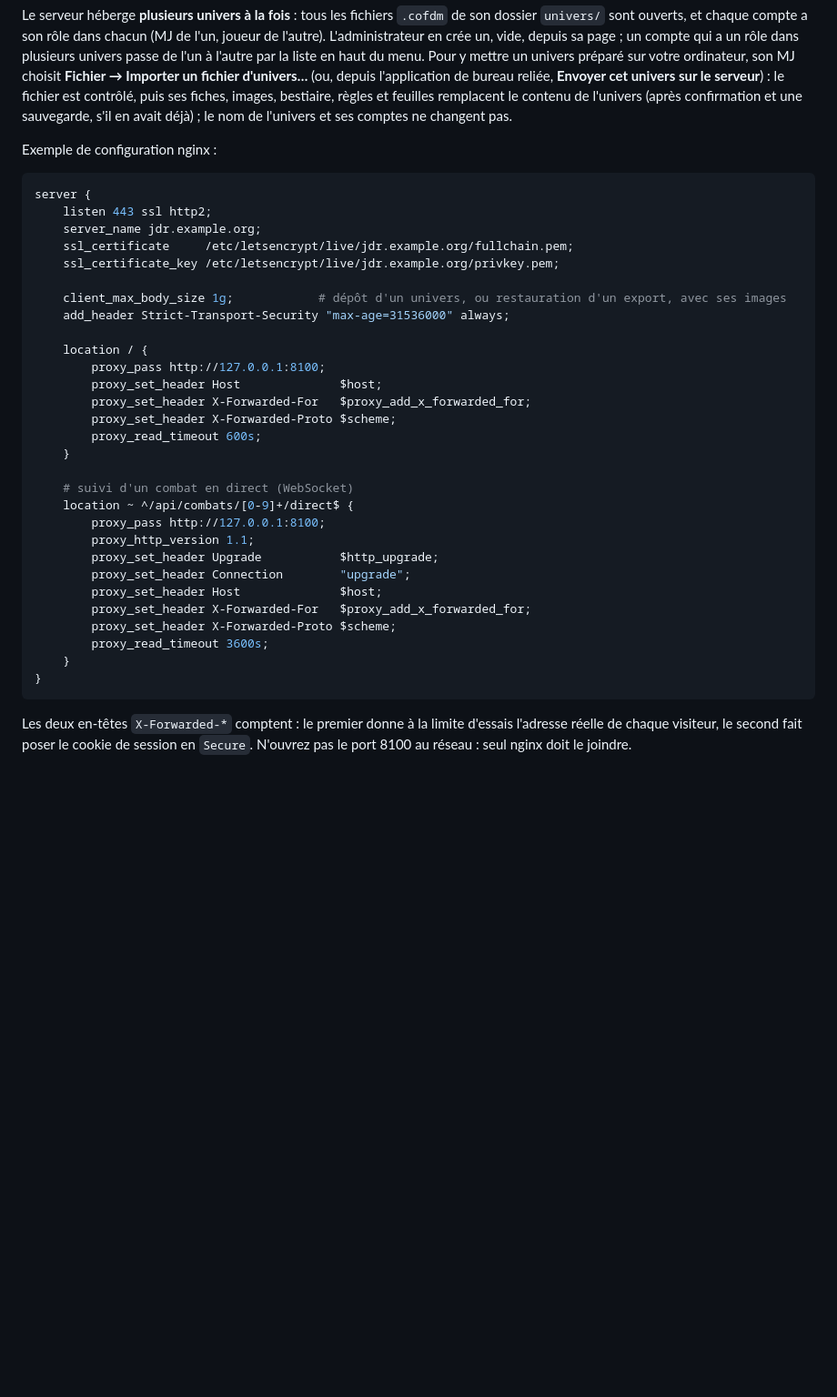
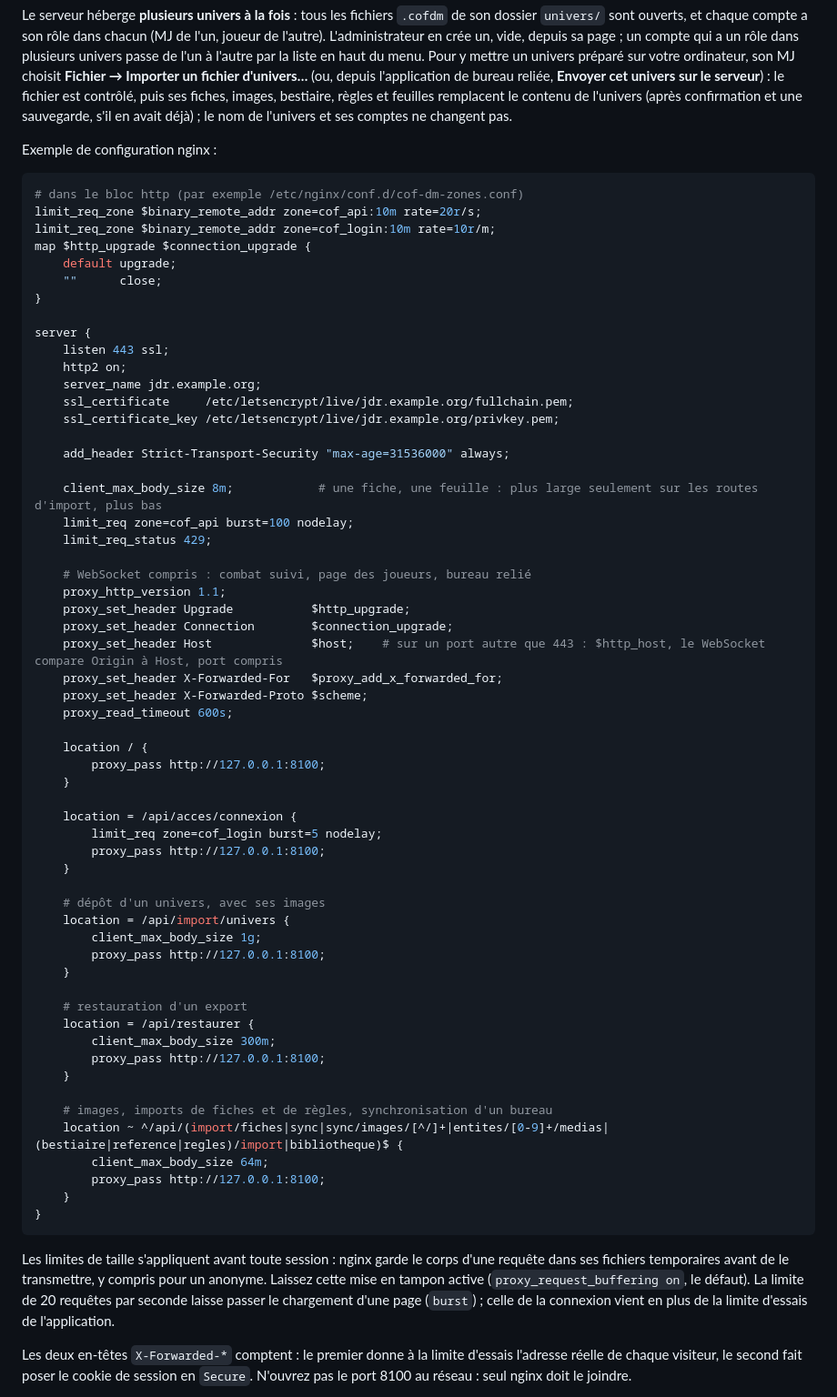
Before and after one commit to Tchyze/COF_DM, a Markdown page: README.md, the part around the change. Shown at 91% size. Rendered like a GitHub page; blank space fills up the shorter version.

Commit message:
F-19 : configuration nginx du README, taille par route, limites de débit et WebSocket des joueurs
Co-Authored-By: Claude Opus 5.5 <noreply@anthropic.com>

````diff
--- a/README.md
+++ b/README.md
@@ -138,36 +138,66 @@ Le serveur héberge **plusieurs univers à la fois** : tous les fichiers `.cofdm
 Exemple de configuration nginx :
 
 ```nginx
+# dans le bloc http (par exemple /etc/nginx/conf.d/cof-dm-zones.conf)
+limit_req_zone $binary_remote_addr zone=cof_api:10m rate=20r/s;
+limit_req_zone $binary_remote_addr zone=cof_login:10m rate=10r/m;
+map $http_upgrade $connection_upgrade {
+    default upgrade;
+    ""      close;
+}
+
 server {
-    listen 443 ssl http2;
+    listen 443 ssl;
+    http2 on;
     server_name jdr.example.org;
     ssl_certificate     /etc/letsencrypt/live/jdr.example.org/fullchain.pem;
     ssl_certificate_key /etc/letsencrypt/live/jdr.example.org/privkey.pem;
 
-    client_max_body_size 1g;            # dépôt d'un univers, ou restauration d'un export, avec ses images
     add_header Strict-Transport-Security "max-age=31536000" always;
+
+    client_max_body_size 8m;            # une fiche, une feuille : plus large seulement sur les routes d'import, plus bas
+    limit_req zone=cof_api burst=100 nodelay;
+    limit_req_status 429;
+
+    # WebSocket compris : combat suivi, page des joueurs, bureau relié
+    proxy_http_version 1.1;
+    proxy_set_header Upgrade           $http_upgrade;
+    proxy_set_header Connection        $connection_upgrade;
+    proxy_set_header Host              $host;    # sur un port autre que 443 : $http_host, le WebSocket compare Origin à Host, port compris
+    proxy_set_header X-Forwarded-For   $proxy_add_x_forwarded_for;
+    proxy_set_header X-Forwarded-Proto $scheme;
+    proxy_read_timeout 600s;
 
     location / {
         proxy_pass http://127.0.0.1:8100;
-        proxy_set_header Host              $host;
-        proxy_set_header X-Forwarded-For   $proxy_add_x_forwarded_for;
-        proxy_set_header X-Forwarded-Proto $scheme;
-        proxy_read_timeout 600s;
     }
 
-    # suivi d'un combat en direct (WebSocket)
-    location ~ ^/api/combats/[0-9]+/direct$ {
+    location = /api/acces/connexion {
+        limit_req zone=cof_login burst=5 nodelay;
         proxy_pass http://127.0.0.1:8100;
-        proxy_http_version 1.1;
-        proxy_set_header Upgrade           $http_upgrade;
-        proxy_set_header Connection        "upgrade";
-        proxy_set_header Host              $host;
-        proxy_set_header X-Forwarded-For   $proxy_add_x_forwarded_for;
-        proxy_set_header X-Forwarded-Proto $scheme;
-        proxy_read_timeout 3600s;
+    }
+
+    # dépôt d'un univers, avec ses images
+    location = /api/import/univers {
+        client_max_body_size 1g;
+        proxy_pass http://127.0.0.1:8100;
+    }
+
+    # restauration d'un export
+    location = /api/restaurer {
+        client_max_body_size 300m;
+        proxy_pass http://127.0.0.1:8100;
+    }
+
+    # images, imports de fiches et de règles, synchronisation d'un bureau
+    location ~ ^/api/(import/fiches|sync|sync/images/[^/]+|entites/[0-9]+/medias|(bestiaire|reference|regles)/import|bibliotheque)$ {
+        client_max_body_size 64m;
+        proxy_pass http://127.0.0.1:8100;
     }
 }
 ```
+
+Les limites de taille s'appliquent avant toute session : nginx garde le corps d'une requête dans ses fichiers temporaires avant de le transmettre, y compris pour un anonyme. Laissez cette mise en tampon active (`proxy_request_buffering on`, le défaut). La limite de 20 requêtes par seconde laisse passer le chargement d'une page (`burst`) ; celle de la connexion vient en plus de la limite d'essais de l'application.
 
 Les deux en-têtes `X-Forwarded-*` comptent : le premier donne à la limite d'essais l'adresse réelle de chaque visiteur, le second fait poser le cookie de session en `Secure`. N'ouvrez pas le port 8100 au réseau : seul nginx doit le joindre.
 
````
